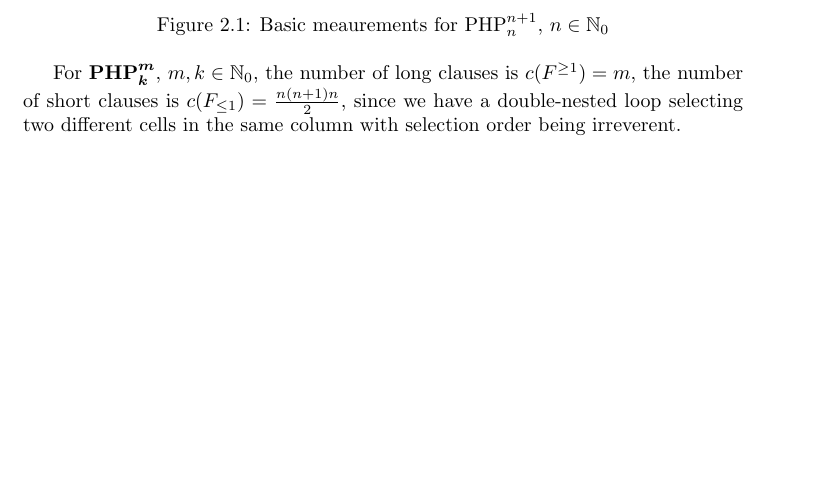
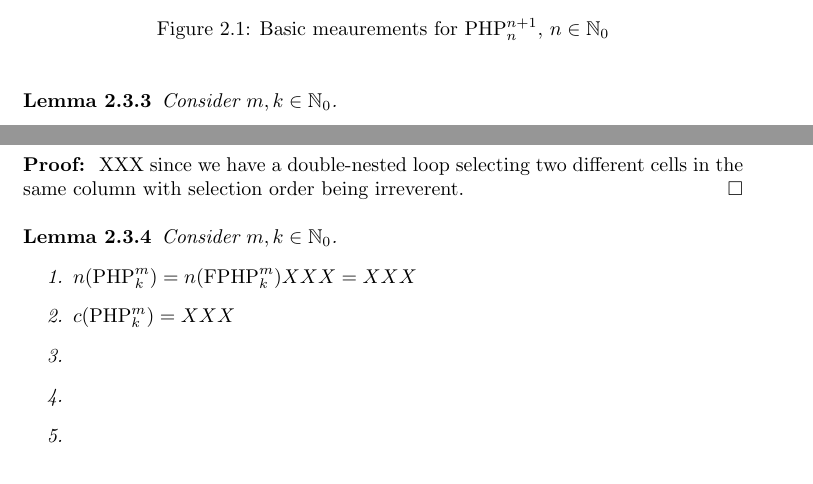
Before and after one commit to OKullmann/OK1_Exploring_complexity, a LaTeX document (PHP.tex): part of page 7 of 11 before the commit and two parts of pages 7 and 8 of 11 after it, the two joined at a grey line, cut so that both start at the same text, the shorter picture padded with empty space. Compiled offline with pdfLaTeX.

Commit message:
Details on sizes.
To be completed.

```diff
--- a/PHP.tex
+++ b/PHP.tex
@@ -36,6 +36,8 @@
 \newtheorem{quest}[defi]{Question}
 \newtheorem{spec}[defi]{Speculation}
 %\newtheorem{claim}[defi]{Claim}
+\newenvironment{prf}{\noindent\textbf{Proof:}\;}{\par\noindent\ignorespacesafterend}
+\newcommand{\Qed}{\hfill $\square$}
 
 \newcommand{\nc}{\newcommand}
 
@@ -257,7 +261,30 @@ The \textbf{pigeon-hole principle} states that there is an injective map from $\
   \label{fig:basicmeasurement}
 \end{figure}
 
-For \bmm{\php^m_k}, $m, k \in \NNZ$, the number of long clauses is $c(F^{\ge 1}) = m$, the number of short clauses is $c(F_{\le 1}) = \frac {n(n+1)n}{2}$, since we have a double-nested loop selecting two different cells in the same column with selection order being irreverent.
+\begin{lem}\label{lem:basicmeasurements}
+  Consider $m, k \in \NNZ$.
+  \begin{enumerate}
+  \item $c(F^{\ge 1}) = m$ (the ``long clauses'').
+  \item $c(F_{\le 1}) = \frac {n(n+1)n}{2}$ (the `` short clauses'').
+  \item
+  \item
+  \end{enumerate}
+\end{lem}
+\begin{prf}
+XXX since we have a double-nested loop selecting two different cells in the same column with selection order being irreverent. \Qed
+\end{prf}
+
+\begin{lem}\label{lem:basicmeasurements2}
+  Consider $m, k \in \NNZ$.
+  \begin{enumerate}
+  \item $n(\php^m_k) = n(\fphp^m_k) XXX = XXX$
+  \item $c(\php^m_k) = XXX$
+  \item
+  \item
+  \item
+  \end{enumerate}
+\end{lem}
+
 
 
 \section{Matrix representation of the Pigeonhole principles}
```
Also changed, not shown: PHP.tex (4 more changed lines).
